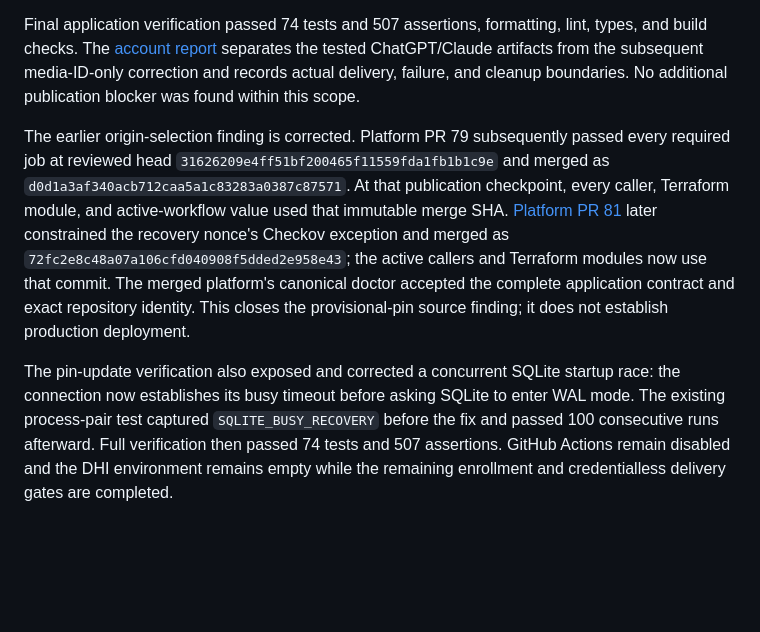
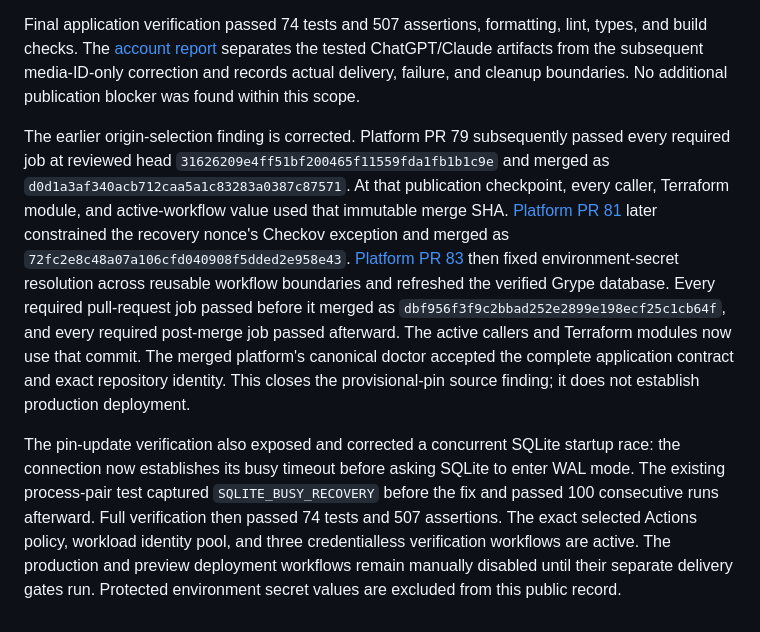
Before and after one commit to collinbentley1/virtual-care-mcp, a Markdown page: docs/verification-public-review.md, the part around the change. Drawn GitHub-style; blank space fills up the shorter version.

Commit message:
Document active platform source (#6)

```diff
--- a/docs/verification-public-review.md
+++ b/docs/verification-public-review.md
@@ -39,6 +39,6 @@ The independent reviewer found that media controls lacked stable IDs for keyboar
 
 Final application verification passed 74 tests and 507 assertions, formatting, lint, types, and build checks. The [account report](verification-host-accounts.md) separates the tested ChatGPT/Claude artifacts from the subsequent media-ID-only correction and records actual delivery, failure, and cleanup boundaries. No additional publication blocker was found within this scope.
 
-The earlier origin-selection finding is corrected. Platform PR 79 subsequently passed every required job at reviewed head `31626209e4ff51bf200465f11559fda1fb1b1c9e` and merged as `d0d1a3af340acb712caa5a1c83283a0387c87571`. At that publication checkpoint, every caller, Terraform module, and active-workflow value used that immutable merge SHA. [Platform PR 81](https://github.com/collinbentley1/platform/pull/81) later constrained the recovery nonce's Checkov exception and merged as `72fc2e8c48a07a106cfd040908f5dded2e958e43`; the active callers and Terraform modules now use that commit. The merged platform's canonical doctor accepted the complete application contract and exact repository identity. This closes the provisional-pin source finding; it does not establish production deployment.
+The earlier origin-selection finding is corrected. Platform PR 79 subsequently passed every required job at reviewed head `31626209e4ff51bf200465f11559fda1fb1b1c9e` and merged as `d0d1a3af340acb712caa5a1c83283a0387c87571`. At that publication checkpoint, every caller, Terraform module, and active-workflow value used that immutable merge SHA. [Platform PR 81](https://github.com/collinbentley1/platform/pull/81) later constrained the recovery nonce's Checkov exception and merged as `72fc2e8c48a07a106cfd040908f5dded2e958e43`. [Platform PR 83](https://github.com/collinbentley1/platform/pull/83) then fixed environment-secret resolution across reusable workflow boundaries and refreshed the verified Grype database. Every required pull-request job passed before it merged as `dbf956f3f9c2bbad252e2899e198ecf25c1cb64f`, and every required post-merge job passed afterward. The active callers and Terraform modules now use that commit. The merged platform's canonical doctor accepted the complete application contract and exact repository identity. This closes the provisional-pin source finding; it does not establish production deployment.
 
-The pin-update verification also exposed and corrected a concurrent SQLite startup race: the connection now establishes its busy timeout before asking SQLite to enter WAL mode. The existing process-pair test captured `SQLITE_BUSY_RECOVERY` before the fix and passed 100 consecutive runs afterward. Full verification then passed 74 tests and 507 assertions. GitHub Actions remain disabled and the DHI environment remains empty while the remaining enrollment and credentialless delivery gates are completed.
+The pin-update verification also exposed and corrected a concurrent SQLite startup race: the connection now establishes its busy timeout before asking SQLite to enter WAL mode. The existing process-pair test captured `SQLITE_BUSY_RECOVERY` before the fix and passed 100 consecutive runs afterward. Full verification then passed 74 tests and 507 assertions. The exact selected Actions policy, workload identity pool, and three credentialless verification workflows are active. The production and preview deployment workflows remain manually disabled until their separate delivery gates run. Protected environment secret values are excluded from this public record.
```
Also changed, not shown: docs/research/platform.md (+4 -2 lines).
